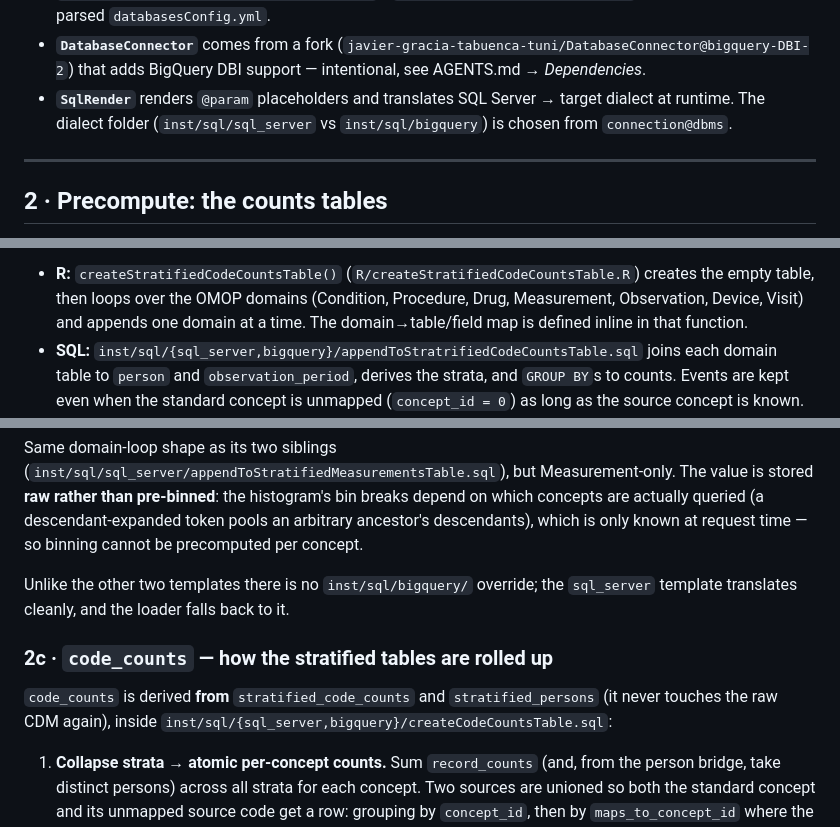
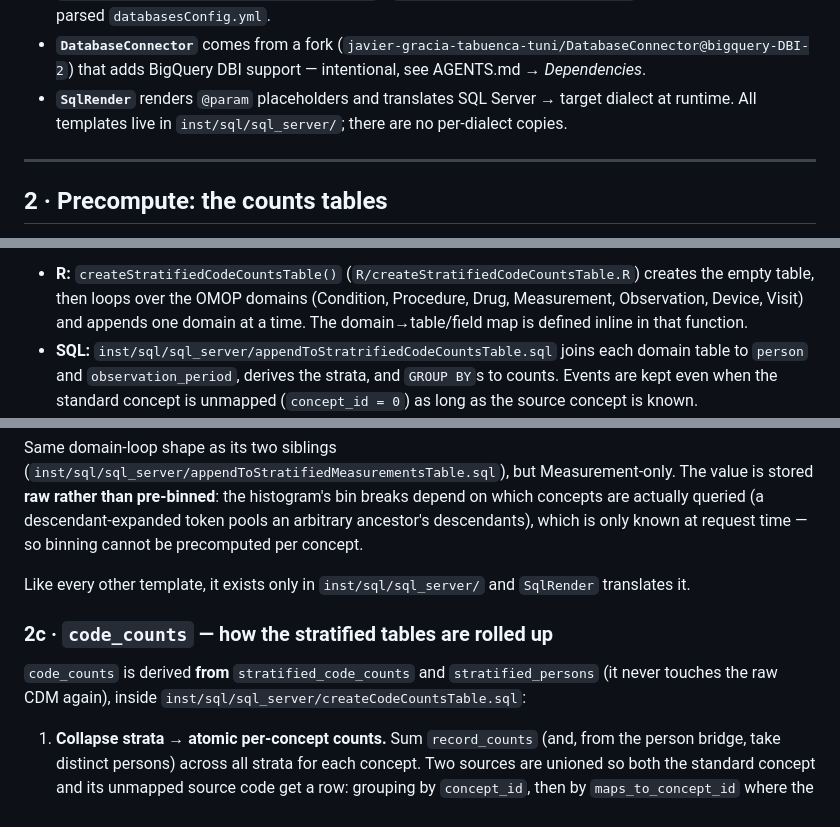
Before and after one commit to FINNGEN/ROMOPAPI, a Markdown page: development/STRUCTURE.md, 3 parts joined by grey strips. Rendered like a GitHub page.

Commit message:
docu(structure): state that all sql templates live in sql_server
Co-Authored-By: Claude Sonnet 5.5 <noreply@anthropic.com>

```diff
--- a/development/STRUCTURE.md
+++ b/development/STRUCTURE.md
@@ -106,8 +106,8 @@ that owns the connection and knows where the tables live.
   (`javier-gracia-tabuenca-tuni/DatabaseConnector@bigquery-DBI-2`) that adds
   BigQuery DBI support — intentional, see AGENTS.md → *Dependencies*.
 - **`SqlRender`** renders `@param` placeholders and translates SQL Server → target
-  dialect at runtime. The dialect folder (`inst/sql/sql_server` vs
-  `inst/sql/bigquery`) is chosen from `connection@dbms`.
+  dialect at runtime. All templates live in `inst/sql/sql_server/`; there are no
+  per-dialect copies.
 
 ---
 
@@ -136,7 +136,7 @@ One row per unique combination of stratification keys, for every domain:
   over the OMOP domains (Condition, Procedure, Drug, Measurement, Observation,
   Device, Visit) and appends one domain at a time. The domain→table/field map is
   defined inline in that function.
-- **SQL:** `inst/sql/{sql_server,bigquery}/appendToStratrifiedCodeCountsTable.sql`
+- **SQL:** `inst/sql/sql_server/appendToStratrifiedCodeCountsTable.sql`
   joins each domain table to `person` and `observation_period`, derives the
   strata, and `GROUP BY`s to counts. Events are kept even when the standard
   concept is unmapped (`concept_id = 0`) as long as the source concept is known.
@@ -188,14 +188,14 @@ histogram's bin breaks depend on which concepts are actually queried (a
 descendant-expanded token pools an arbitrary ancestor's descendants), which is
 only known at request time — so binning cannot be precomputed per concept.
 
-Unlike the other two templates there is no `inst/sql/bigquery/` override; the
-`sql_server` template translates cleanly, and the loader falls back to it.
+Like every other template, it exists only in `inst/sql/sql_server/` and
+`SqlRender` translates it.
 
 ### 2c · `code_counts` — how the stratified tables are rolled up
 
 `code_counts` is derived **from** `stratified_code_counts` and
 `stratified_persons` (it never touches the raw CDM again), inside
-`inst/sql/{sql_server,bigquery}/createCodeCountsTable.sql`:
+`inst/sql/sql_server/createCodeCountsTable.sql`:
 
 1. **Collapse strata → atomic per-concept counts.** Sum `record_counts` (and,
    from the person bridge, take distinct persons) across all strata for each
```
Also changed, not shown: other parts of development/STRUCTURE.md (+1 -1 lines).
